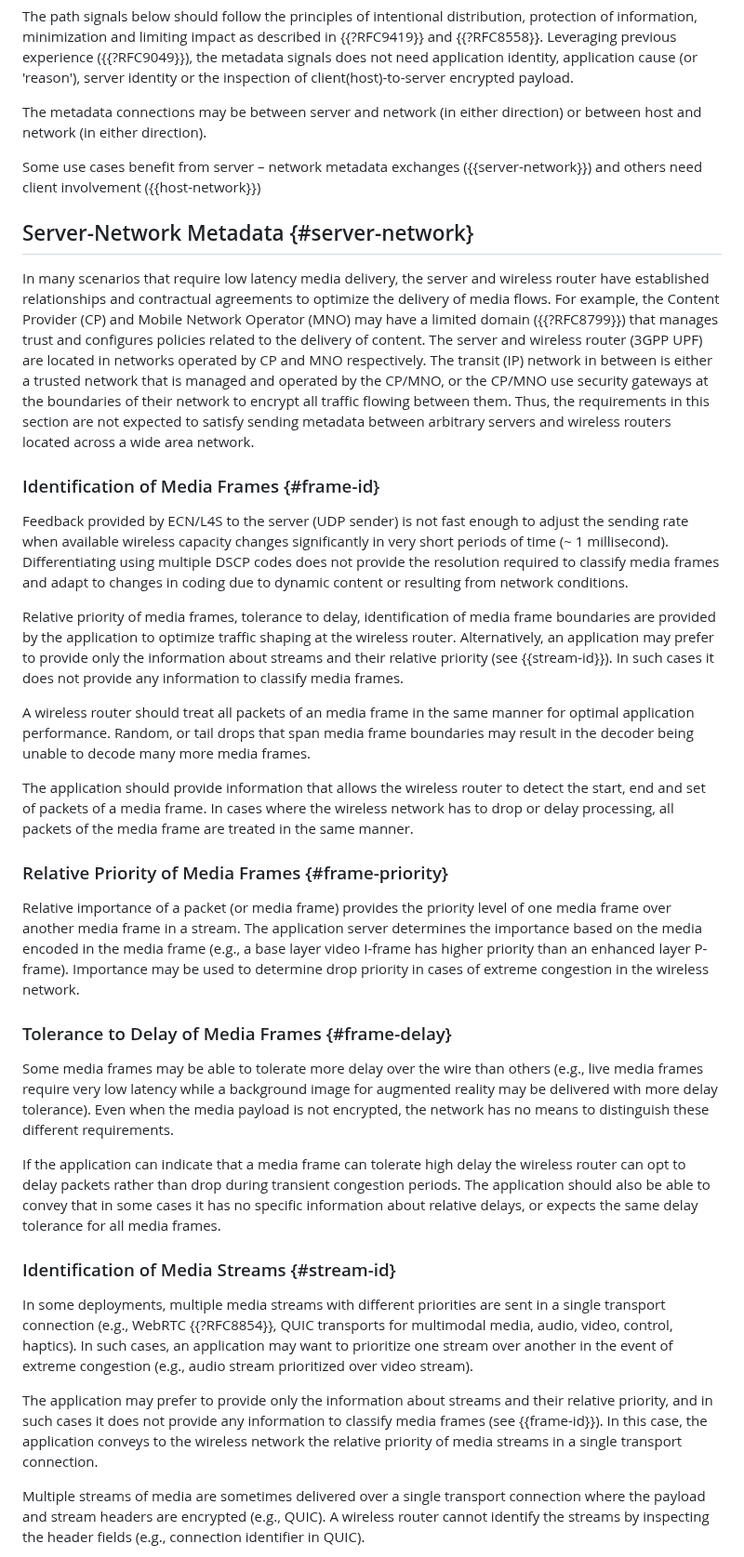
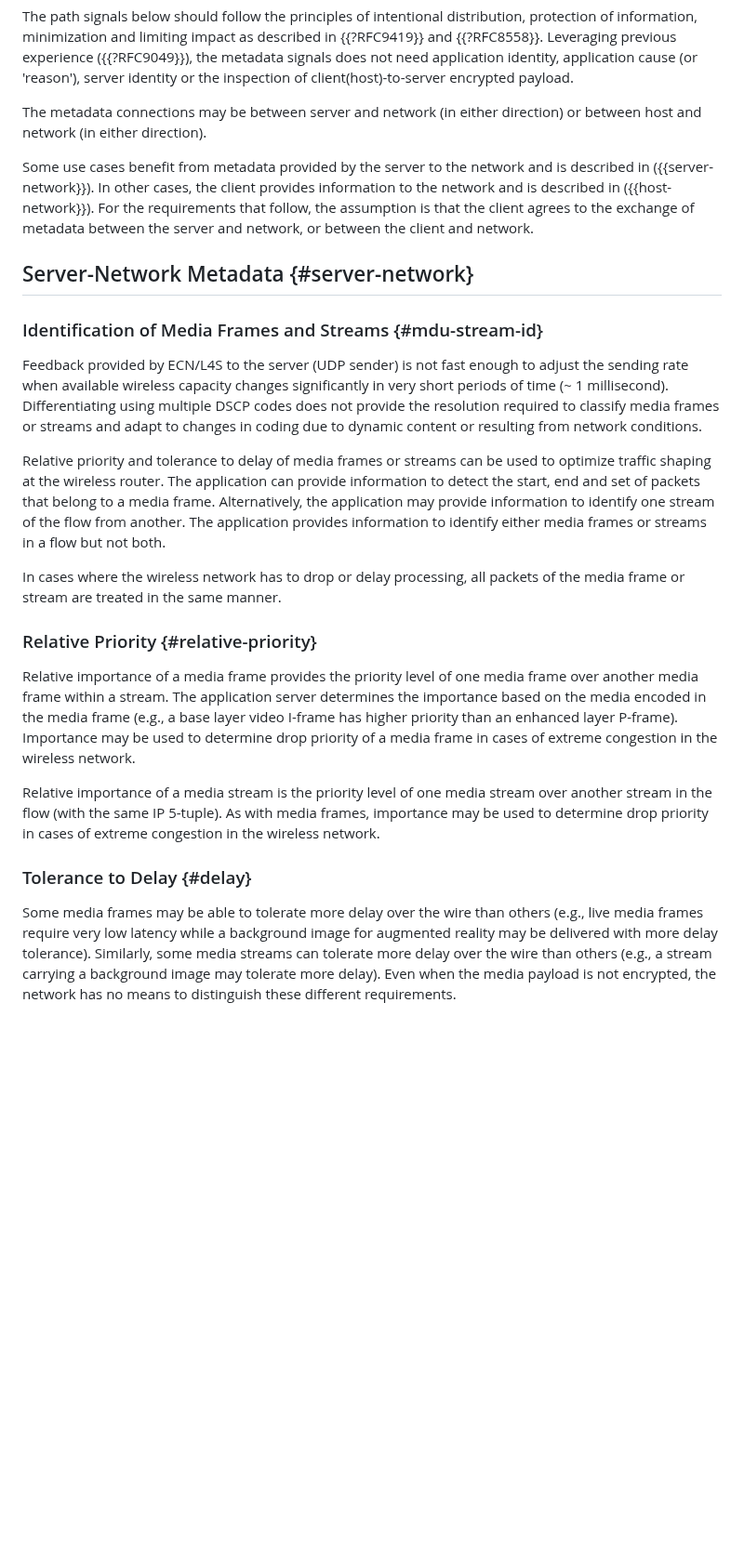
Before and after one commit to SpencerDawkins/net-collab-rqmts, a Markdown page: draft-kwbdgrr-tsvwg-net-collab-rqmts.md, the part around one of its changes. Shown at 93% size. Drawn GitHub-style; blank space fills up the shorter version.

Commit message:
Update draft-kwbdgrr-tsvwg-net-collab-rqmts.md
Revised  chapter 5.1 to group relative priority and tolerance to delay requirements for media frames and streams.

```diff
--- a/draft-kwbdgrr-tsvwg-net-collab-rqmts.md
+++ b/draft-kwbdgrr-tsvwg-net-collab-rqmts.md
@@ -281,58 +281,39 @@ Leveraging previous experience ({{?RFC9049}}), the metadata signals does not nee
 
 The metadata connections may be between server and network (in either direction) or between host and network (in either direction).
 
-Some use cases benefit from server – network metadata exchanges ({{server-network}}) and others need client involvement ({{host-network}})
+Some use cases benefit from metadata provided by the server to the network and is described in ({{server-network}}).
+In other cases, the client provides information to the network and is described in ({{host-network}}).
+For the requirements that follow, the assumption is that the client agrees to the exchange of metadata between the server and network, or between the client and network.
 
 
 ## Server-Network Metadata {#server-network}
 
-In many scenarios that require low latency media delivery, the server and wireless router have established relationships and contractual agreements to optimize the delivery of media flows.
-For example, the Content Provider (CP) and Mobile Network Operator (MNO) may have a limited domain ({{?RFC8799}}) that manages trust and configures policies related to the delivery of content.
-The server and wireless router (3GPP UPF) are located in networks operated by CP and MNO respectively.
-The transit (IP) network in between is either a trusted network that is managed and operated by the CP/MNO, or the CP/MNO use security gateways at the boundaries of their network to encrypt all traffic flowing between them.
-Thus, the requirements in this section are not expected to satisfy sending metadata between arbitrary servers and wireless routers located across a wide area network.
+### Identification of Media Frames and Streams {#mdu-stream-id}
+
+Feedback provided by ECN/L4S to the server (UDP sender) is not fast enough to adjust the sending rate when available wireless capacity changes significantly in very short periods of time (~ 1 millisecond).
+Differentiating using multiple DSCP codes does not provide the resolution required to classify media frames or streams and adapt to changes in coding due to dynamic content or resulting from network conditions.
+
+Relative priority and tolerance to delay of media frames or streams can be used to optimize traffic shaping at the wireless router.
+The application can provide information to detect the start, end and set of packets that belong to a media frame.
+Alternatively, the application may provide information to identify one stream of the flow from another.
+The application provides information to identify either media frames or streams in a flow but not both.
+
+In cases where the wireless network has to drop or delay processing, all packets of the media frame or stream are treated in the same manner.
 
 
-### Identification of Media Frames {#frame-id}
+### Relative Priority {#relative-priority}
 
-Feedback provided by ECN/L4S to the server (UDP sender) is not fast enough to adjust the sending rate when available wireless capacity changes significantly in very short periods of time (~ 1 millisecond).
-Differentiating using multiple DSCP codes does not provide the resolution required to classify media frames and adapt to changes in coding due to dynamic content or resulting from network conditions.
+Relative importance of a media frame provides the priority level of one media frame over another media frame within a stream.
+The application server determines the importance based on the media encoded in the media frame (e.g., a base layer video I-frame has higher priority than an enhanced layer P-frame).
+Importance may be used to determine drop priority of a media frame in cases of extreme congestion in the wireless network.
 
-Relative priority of media frames, tolerance to delay, identification of media frame boundaries are provided by the application to optimize traffic shaping at the wireless router.
-Alternatively, an application may prefer to provide only the information about streams and their relative priority (see {{stream-id}}).
-In such cases it does not provide any information to classify media frames.
-
-A wireless router should treat all packets of an media frame in the same manner for optimal application performance.
-Random, or tail drops that span media frame boundaries may result in the decoder being unable to decode many more media frames.
-
-The application should provide information that allows the wireless router to detect the start, end and set of packets of a media frame.
-In cases where the wireless network has to drop or delay processing, all packets of the media frame are treated in the same manner.
+Relative importance of a media stream  is the priority level of one media stream over another stream in the flow (with the same IP 5-tuple).
+As with media frames, importance may be used to determine drop priority in cases of extreme congestion in the wireless network.
 
 
-### Relative Priority of Media Frames {#frame-priority}
-
-Relative importance of a packet (or media frame) provides the priority level of one media frame over another media frame in a stream.
-The application server determines the importance based on the media encoded in the media frame (e.g., a base layer video I-frame has higher priority than an enhanced layer P-frame).
-Importance may be used to determine drop priority in cases of extreme congestion in the wireless network.
-
-
-### Tolerance to Delay of Media Frames {#frame-delay}
+### Tolerance to Delay {#delay}
 
 Some media frames may be able to tolerate more delay over the wire than others (e.g., live media frames require very low latency while a background image for augmented reality may be delivered with more delay tolerance).
+Similarly, some media streams can tolerate more delay over the wire than others (e.g., a stream carrying a background image may tolerate more delay).
 Even when the media payload is not encrypted, the network has no means to distinguish these different requirements.
 
-If the application can indicate that a media frame can tolerate high delay the wireless router can opt to delay packets rather than drop during transient congestion periods.
-The application should also be able to convey that in some cases it has no specific information about relative delays, or expects the same delay tolerance for all media frames.
-
-
-### Identification of Media Streams {#stream-id}
-
-In some deployments, multiple media streams with different priorities are sent in a single transport connection (e.g., WebRTC {{?RFC8854}}, QUIC transports for multimodal media, audio, video, control, haptics).
-In such cases, an application may want to prioritize one stream over another in the event of extreme congestion (e.g., audio stream prioritized over video stream).
-
-The application may prefer to provide only the information about streams and their relative priority, and in such cases it does not provide any information to classify media frames (see {{frame-id}}).
-In this case, the application conveys to the wireless network the relative priority of media streams in a single transport connection.
-
-Multiple streams of media are sometimes delivered over a single transport connection where the payload and stream headers are encrypted (e.g., QUIC).
-A wireless router cannot identify the streams by inspecting the header fields (e.g., connection identifier in QUIC).
-
```
Also changed, not shown: other parts of draft-kwbdgrr-tsvwg-net-collab-rqmts.md (+2 -30 lines).
